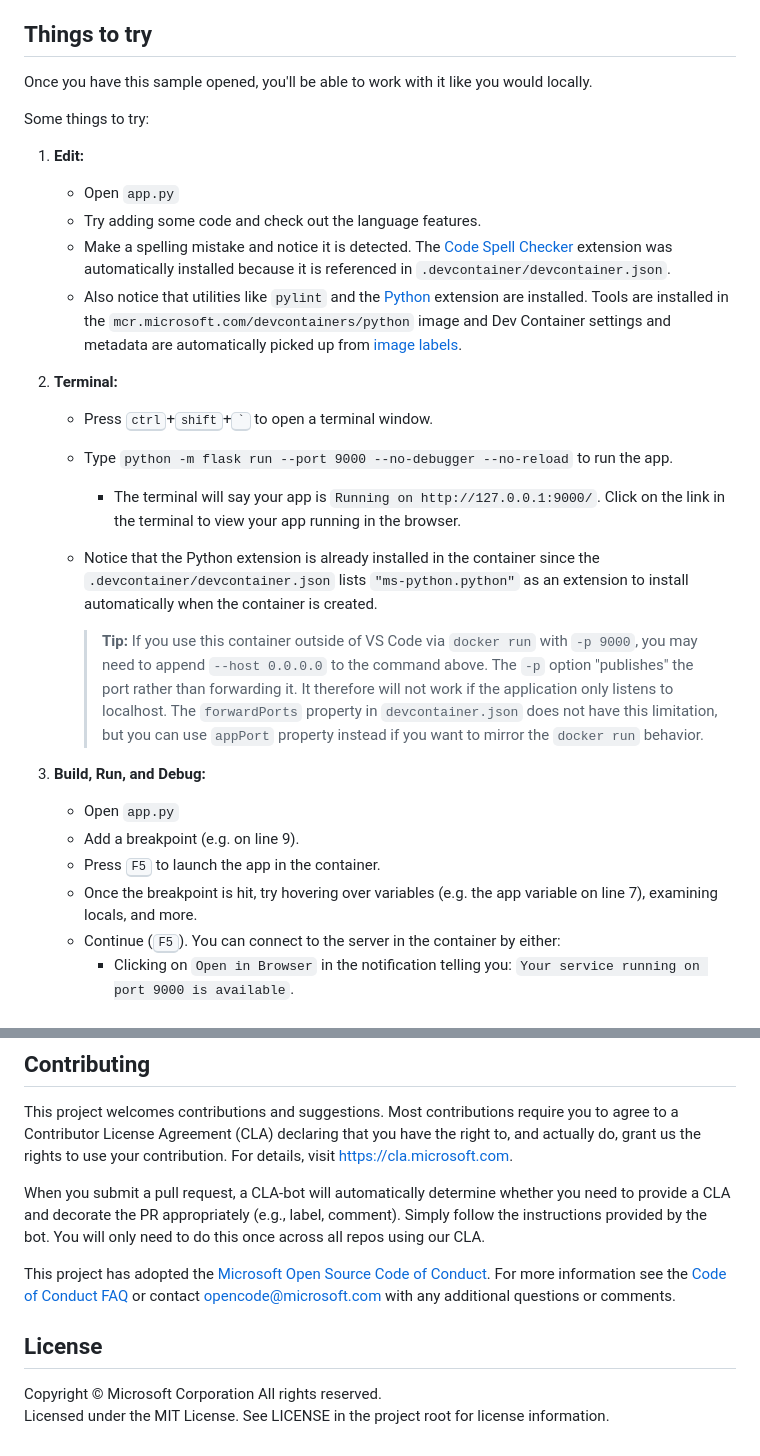
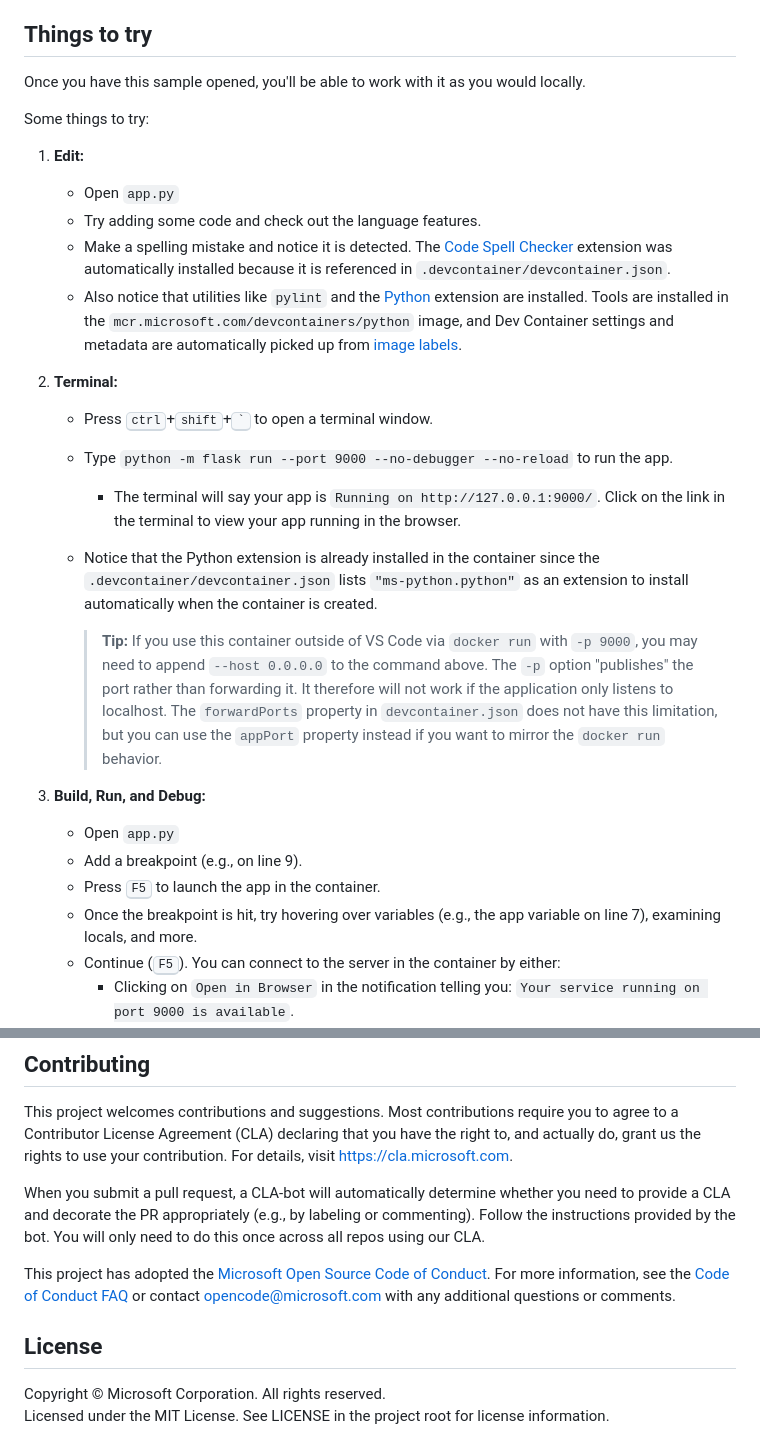
Before and after one commit to microsoft/vscode-remote-try-python, a Markdown page: README.md, 2 parts joined by grey strips. Rendered like a GitHub page.

```diff
--- a/README.md
+++ b/README.md
@@ -40,7 +40,7 @@ Follow these steps to open this sample in a container using the VS Code Dev Cont
 
 ## Things to try
 
-Once you have this sample opened, you'll be able to work with it like you would locally.
+Once you have this sample opened, you'll be able to work with it as you would locally.
 
 Some things to try:
 
@@ -48,7 +48,7 @@ Some things to try:
    - Open `app.py`
    - Try adding some code and check out the language features.
    - Make a spelling mistake and notice it is detected. The [Code Spell Checker](https://marketplace.visualstudio.com/items?itemName=streetsidesoftware.code-spell-checker) extension was automatically installed because it is referenced in `.devcontainer/devcontainer.json`.
-   - Also notice that utilities like `pylint` and the [Python](https://marketplace.visualstudio.com/items?itemName=ms-python.python) extension are installed. Tools are installed in the `mcr.microsoft.com/devcontainers/python` image and Dev Container settings and metadata are automatically picked up from [image labels](https://containers.dev/implementors/reference/#labels).
+   - Also notice that utilities like `pylint` and the [Python](https://marketplace.visualstudio.com/items?itemName=ms-python.python) extension are installed. Tools are installed in the `mcr.microsoft.com/devcontainers/python` image, and Dev Container settings and metadata are automatically picked up from [image labels](https://containers.dev/implementors/reference/#labels).
 
 
 2. **Terminal:**
@@ -57,13 +57,13 @@ Some things to try:
          - The terminal will say your app is `Running on http://127.0.0.1:9000/`. Click on the link in the terminal to view your app running in the browser.
     - Notice that the Python extension is already installed in the container since the `.devcontainer/devcontainer.json` lists `"ms-python.python"` as an extension to install automatically when the container is created.
 
-      > **Tip:** If you use this container outside of VS Code via `docker run` with `-p 9000`, you may need to append `--host 0.0.0.0` to the command above. The `-p` option "publishes" the port rather than forwarding it. It therefore will not work if the application only listens to localhost. The `forwardPorts` property in `devcontainer.json` does not have this limitation, but you can use `appPort` property instead if you want to mirror the `docker run` behavior.
+      > **Tip:** If you use this container outside of VS Code via `docker run` with `-p 9000`, you may need to append `--host 0.0.0.0` to the command above. The `-p` option "publishes" the port rather than forwarding it. It therefore will not work if the application only listens to localhost. The `forwardPorts` property in `devcontainer.json` does not have this limitation, but you can use the `appPort` property instead if you want to mirror the `docker run` behavior.
 
 3. **Build, Run, and Debug:**
    - Open `app.py`
-   - Add a breakpoint (e.g. on line 9).
+   - Add a breakpoint (e.g., on line 9).
    - Press <kbd>F5</kbd> to launch the app in the container.
-   - Once the breakpoint is hit, try hovering over variables (e.g. the app variable on line 7), examining locals, and more.
+   - Once the breakpoint is hit, try hovering over variables (e.g., the app variable on line 7), examining locals, and more.
    - Continue (<kbd>F5</kbd>). You can connect to the server in the container by either:
       - Clicking on `Open in Browser` in the notification telling you: `Your service running on port 9000 is available`.
       - Clicking the globe icon in the 'Ports' view. The 'Ports' view gives you an organized table of your forwarded ports, and you can access it with the command **Ports: Focus on Ports View**.
@@ -99,14 +99,14 @@ Contributor License Agreement (CLA) declaring that you have the right to, and ac
 the rights to use your contribution. For details, visit https://cla.microsoft.com.
 
 When you submit a pull request, a CLA-bot will automatically determine whether you need to provide
-a CLA and decorate the PR appropriately (e.g., label, comment). Simply follow the instructions
+a CLA and decorate the PR appropriately (e.g., by labeling or commenting). Follow the instructions
 provided by the bot. You will only need to do this once across all repos using our CLA.
 
 This project has adopted the [Microsoft Open Source Code of Conduct](https://opensource.microsoft.com/codeofconduct/).
-For more information see the [Code of Conduct FAQ](https://opensource.microsoft.com/codeofconduct/faq/) or
+For more information, see the [Code of Conduct FAQ](https://opensource.microsoft.com/codeofconduct/faq/) or
 contact [opencode@microsoft.com](mailto:opencode@microsoft.com) with any additional questions or comments.
 
 ## License
 
-Copyright © Microsoft Corporation All rights reserved.<br />
+Copyright © Microsoft Corporation. All rights reserved.<br />
 Licensed under the MIT License. See LICENSE in the project root for license information.
```
